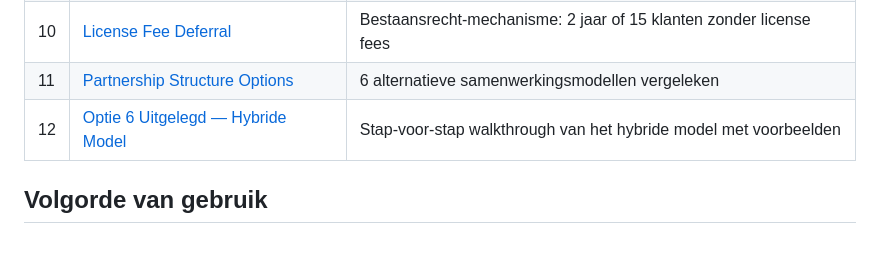
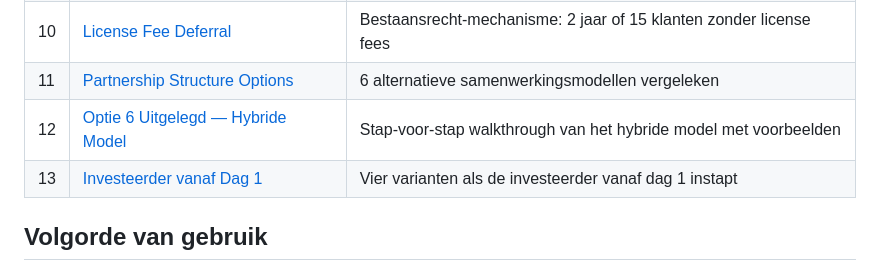
Before and after one commit to Inclufy/legal, a Markdown page: dar-group-kickoff/README.md, the part around the change. Rendered like a GitHub page; blank space fills up the shorter version.

```diff
--- a/dar-group-kickoff/README.md
+++ b/dar-group-kickoff/README.md
@@ -36,6 +36,7 @@ Dit pakket richt zich op de Marokko/Afrika-entiteit. Investeerder participeert m
 | 10 | [License Fee Deferral](./10-license-fee-deferral.md) | Bestaansrecht-mechanisme: 2 jaar of 15 klanten zonder license fees |
 | 11 | [Partnership Structure Options](./11-partnership-options.md) | 6 alternatieve samenwerkingsmodellen vergeleken |
 | 12 | [Optie 6 Uitgelegd — Hybride Model](./12-optie-6-uitgelegd.md) | Stap-voor-stap walkthrough van het hybride model met voorbeelden |
+| 13 | [Investeerder vanaf Dag 1](./13-investeerder-vanaf-dag-1.md) | Vier varianten als de investeerder vanaf dag 1 instapt |
 
 ## Volgorde van gebruik
 
```
Also changed, not shown: dar-group-kickoff/13-investeerder-vanaf-dag-1.md (added, +352 -0 lines).
